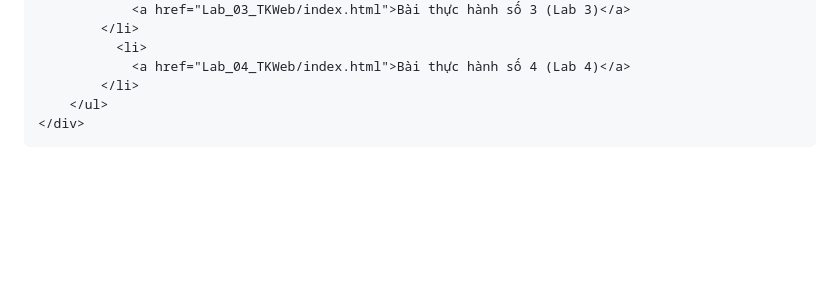
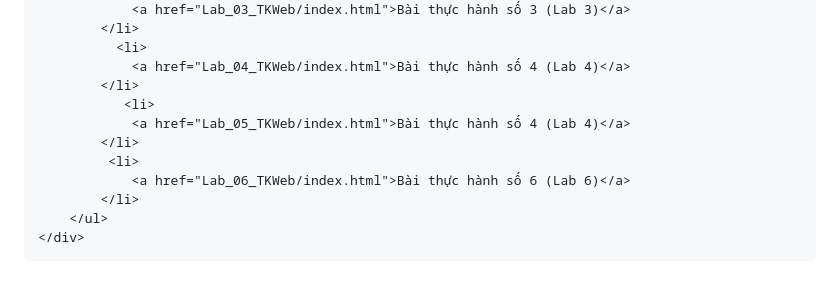
Before and after one commit to Carrot231105/carrot231105, a Markdown page: index.md, the part around the change. Drawn GitHub-style; blank space fills up the shorter version.

```diff
--- a/index.md
+++ b/index.md
@@ -112,6 +112,12 @@
               <li>
                 <a href="Lab_04_TKWeb/index.html">Bài thực hành số 4 (Lab 4)</a>
             </li>
+               <li>
+                <a href="Lab_05_TKWeb/index.html">Bài thực hành số 4 (Lab 4)</a>
+            </li>
+             <li>
+                <a href="Lab_06_TKWeb/index.html">Bài thực hành số 6 (Lab 6)</a>
+            </li>
         </ul>
     </div>
 
```
